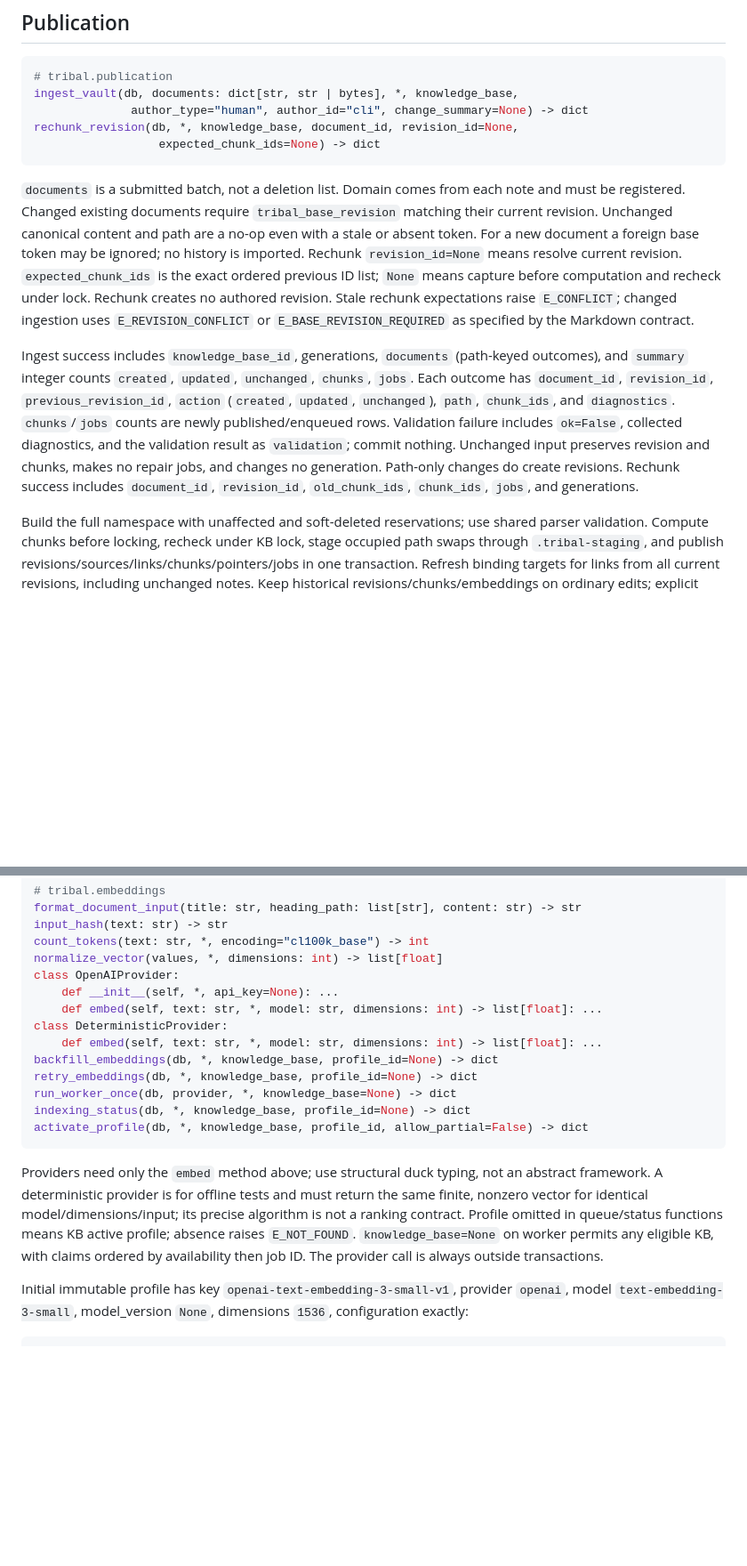
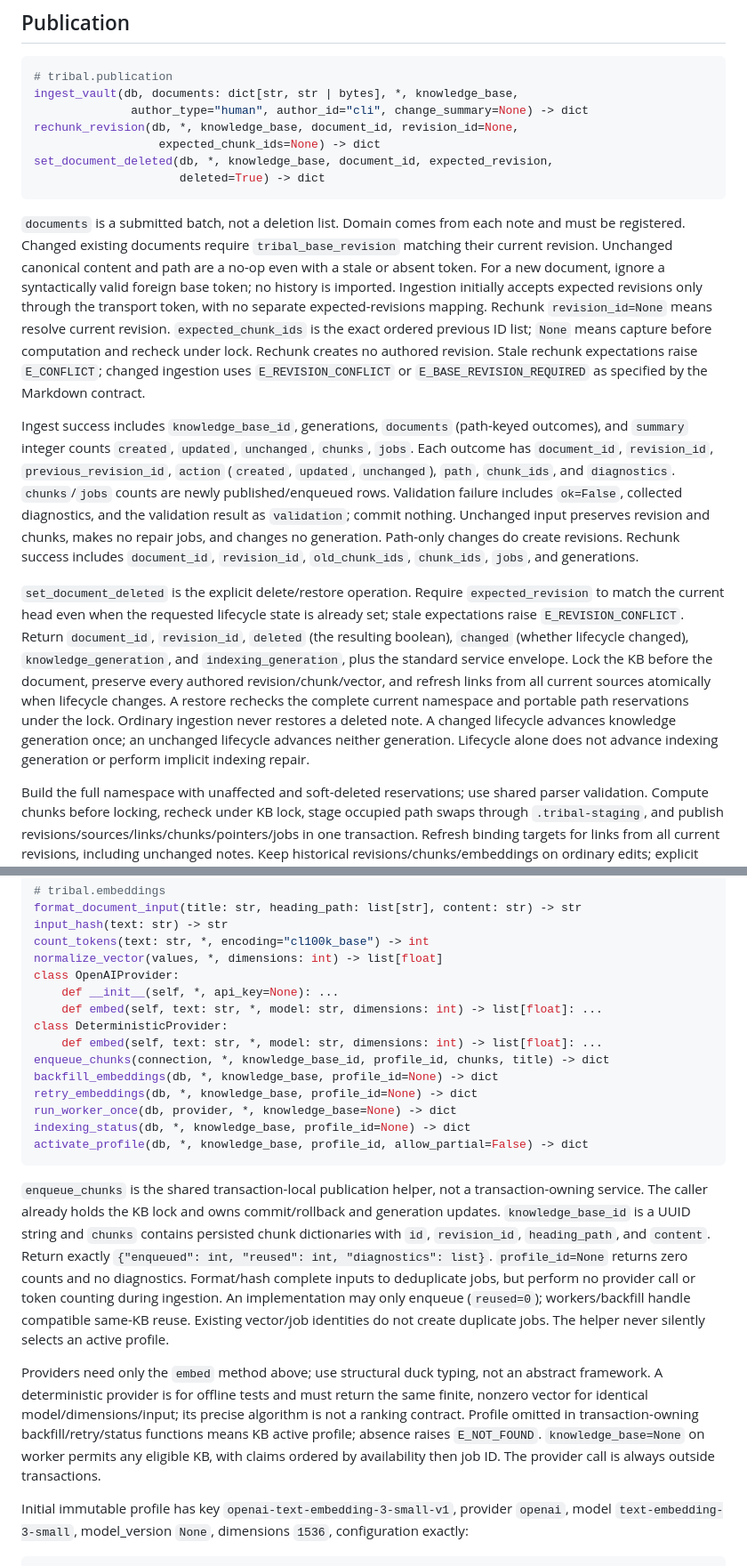
Before and after one commit to Dlang-max/Tribal, a Markdown page: docs/implementation_contracts.md, 2 parts joined by grey strips. Shown at 89% size. GitHub-like rendering; blank space fills up the shorter version.

Commit message:
Clarify import lifecycle and transaction-local embedding contracts

````diff
--- a/docs/implementation_contracts.md
+++ b/docs/implementation_contracts.md
@@ -167,11 +167,15 @@ ingest_vault(db, documents: dict[str, str | bytes], *, knowledge_base,
               author_type="human", author_id="cli", change_summary=None) -> dict
 rechunk_revision(db, *, knowledge_base, document_id, revision_id=None,
                   expected_chunk_ids=None) -> dict
+set_document_deleted(db, *, knowledge_base, document_id, expected_revision,
+                     deleted=True) -> dict
 ```
 
-`documents` is a submitted batch, not a deletion list. Domain comes from each note and must be registered. Changed existing documents require `tribal_base_revision` matching their current revision. Unchanged canonical content and path are a no-op even with a stale or absent token. For a new document a foreign base token may be ignored; no history is imported. Rechunk `revision_id=None` means resolve current revision. `expected_chunk_ids` is the exact ordered previous ID list; `None` means capture before computation and recheck under lock. Rechunk creates no authored revision. Stale rechunk expectations raise `E_CONFLICT`; changed ingestion uses `E_REVISION_CONFLICT` or `E_BASE_REVISION_REQUIRED` as specified by the Markdown contract.
+`documents` is a submitted batch, not a deletion list. Domain comes from each note and must be registered. Changed existing documents require `tribal_base_revision` matching their current revision. Unchanged canonical content and path are a no-op even with a stale or absent token. For a new document, ignore a syntactically valid foreign base token; no history is imported. Ingestion initially accepts expected revisions only through the transport token, with no separate expected-revisions mapping. Rechunk `revision_id=None` means resolve current revision. `expected_chunk_ids` is the exact ordered previous ID list; `None` means capture before computation and recheck under lock. Rechunk creates no authored revision. Stale rechunk expectations raise `E_CONFLICT`; changed ingestion uses `E_REVISION_CONFLICT` or `E_BASE_REVISION_REQUIRED` as specified by the Markdown contract.
 
 Ingest success includes `knowledge_base_id`, generations, `documents` (path-keyed outcomes), and `summary` integer counts `created`, `updated`, `unchanged`, `chunks`, `jobs`. Each outcome has `document_id`, `revision_id`, `previous_revision_id`, `action` (`created`, `updated`, `unchanged`), `path`, `chunk_ids`, and `diagnostics`. `chunks`/`jobs` counts are newly published/enqueued rows. Validation failure includes `ok=False`, collected diagnostics, and the validation result as `validation`; commit nothing. Unchanged input preserves revision and chunks, makes no repair jobs, and changes no generation. Path-only changes do create revisions. Rechunk success includes `document_id`, `revision_id`, `old_chunk_ids`, `chunk_ids`, `jobs`, and generations.
+
+`set_document_deleted` is the explicit delete/restore operation. Require `expected_revision` to match the current head even when the requested lifecycle state is already set; stale expectations raise `E_REVISION_CONFLICT`. Return `document_id`, `revision_id`, `deleted` (the resulting boolean), `changed` (whether lifecycle changed), `knowledge_generation`, and `indexing_generation`, plus the standard service envelope. Lock the KB before the document, preserve every authored revision/chunk/vector, and refresh links from all current sources atomically when lifecycle changes. A restore rechecks the complete current namespace and portable path reservations under the lock. Ordinary ingestion never restores a deleted note. A changed lifecycle advances knowledge generation once; an unchanged lifecycle advances neither generation. Lifecycle alone does not advance indexing generation or perform implicit indexing repair.
 
 Build the full namespace with unaffected and soft-deleted reservations; use shared parser validation. Compute chunks before locking, recheck under KB lock, stage occupied path swaps through `.tribal-staging`, and publish revisions/sources/links/chunks/pointers/jobs in one transaction. Refresh binding targets for links from all current revisions, including unchanged notes. Keep historical revisions/chunks/embeddings on ordinary edits; explicit rechunk replaces only the selected revision's entire chunk set with fresh IDs, deleting dependent vectors before old chunks and discarding stale jobs. Increment knowledge generation for accepted heads/paths/lifecycle/domain changes and indexing generation for chunk-set changes, each once per commit. Accepted source content does not depend on provider availability.
 
@@ -188,6 +192,7 @@ class OpenAIProvider:
     def embed(self, text: str, *, model: str, dimensions: int) -> list[float]: ...
 class DeterministicProvider:
     def embed(self, text: str, *, model: str, dimensions: int) -> list[float]: ...
+enqueue_chunks(connection, *, knowledge_base_id, profile_id, chunks, title) -> dict
 backfill_embeddings(db, *, knowledge_base, profile_id=None) -> dict
 retry_embeddings(db, *, knowledge_base, profile_id=None) -> dict
 run_worker_once(db, provider, *, knowledge_base=None) -> dict
@@ -195,7 +200,9 @@ indexing_status(db, *, knowledge_base, profile_id=None) -> dict
 activate_profile(db, *, knowledge_base, profile_id, allow_partial=False) -> dict
 ```
 
-Providers need only the `embed` method above; use structural duck typing, not an abstract framework. A deterministic provider is for offline tests and must return the same finite, nonzero vector for identical model/dimensions/input; its precise algorithm is not a ranking contract. Profile omitted in queue/status functions means KB active profile; absence raises `E_NOT_FOUND`. `knowledge_base=None` on worker permits any eligible KB, with claims ordered by availability then job ID. The provider call is always outside transactions.
+`enqueue_chunks` is the shared transaction-local publication helper, not a transaction-owning service. The caller already holds the KB lock and owns commit/rollback and generation updates. `knowledge_base_id` is a UUID string and `chunks` contains persisted chunk dictionaries with `id`, `revision_id`, `heading_path`, and `content`. Return exactly `{"enqueued": int, "reused": int, "diagnostics": list}`. `profile_id=None` returns zero counts and no diagnostics. Format/hash complete inputs to deduplicate jobs, but perform no provider call or token counting during ingestion. An implementation may only enqueue (`reused=0`); workers/backfill handle compatible same-KB reuse. Existing vector/job identities do not create duplicate jobs. The helper never silently selects an active profile.
+
+Providers need only the `embed` method above; use structural duck typing, not an abstract framework. A deterministic provider is for offline tests and must return the same finite, nonzero vector for identical model/dimensions/input; its precise algorithm is not a ranking contract. Profile omitted in transaction-owning backfill/retry/status functions means KB active profile; absence raises `E_NOT_FOUND`. `knowledge_base=None` on worker permits any eligible KB, with claims ordered by availability then job ID. The provider call is always outside transactions.
 
 Initial immutable profile has key `openai-text-embedding-3-small-v1`, provider `openai`, model `text-embedding-3-small`, model_version `None`, dimensions `1536`, configuration exactly:
 
````
Also changed, not shown: other parts of docs/implementation_contracts.md (+3 -1 lines).
